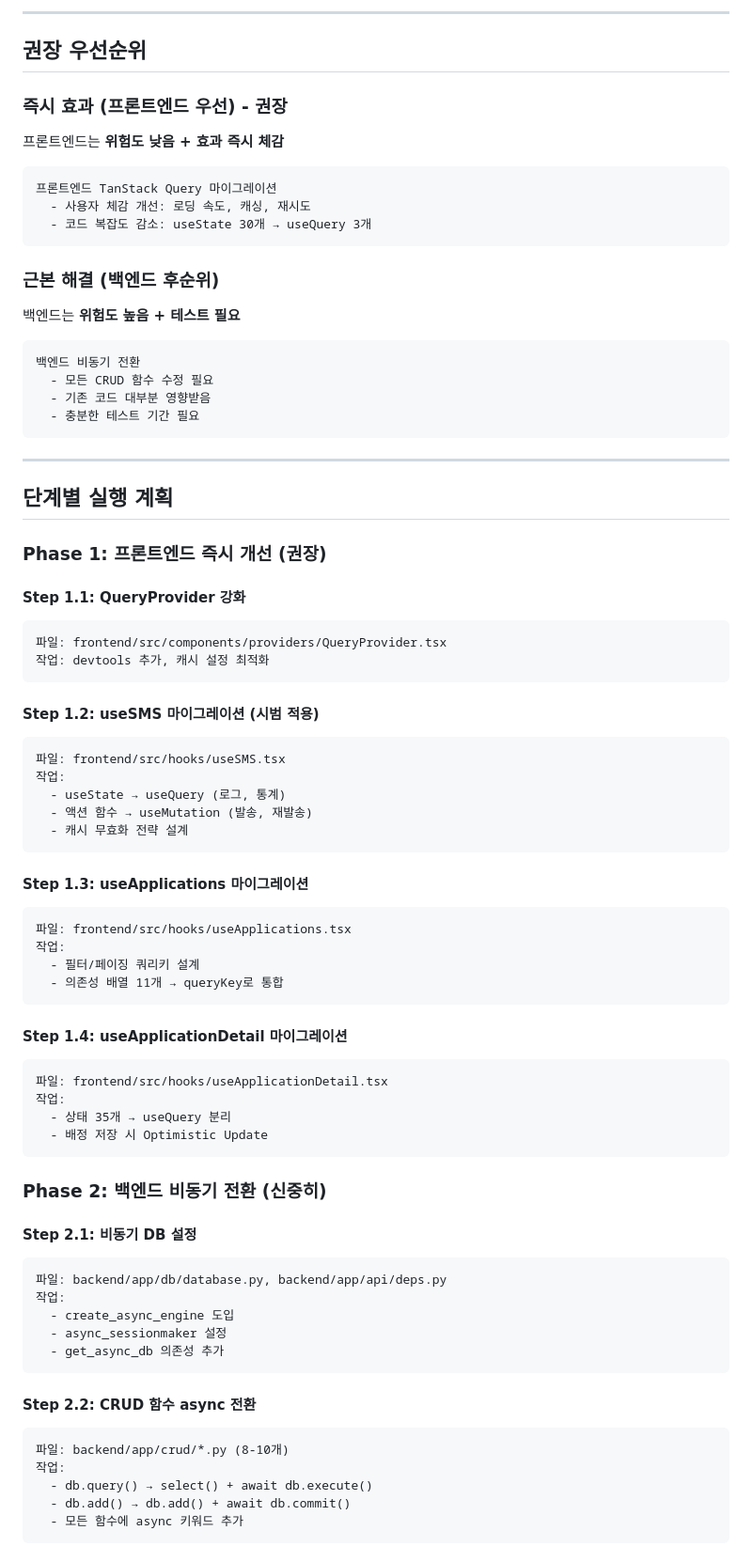
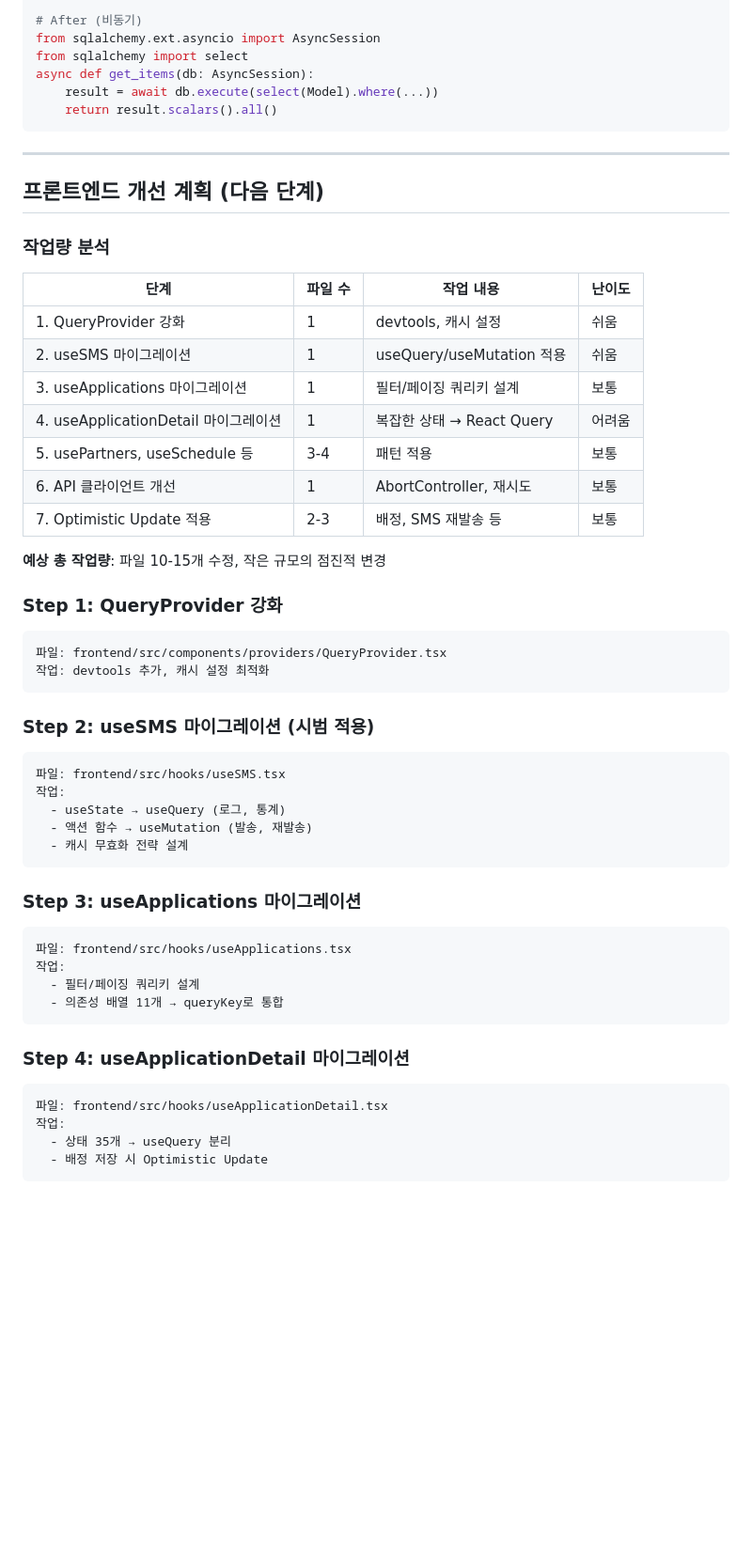
Before and after one commit to IT7KR/jeonbang_homecare, a Markdown page: docs/ASYNC_IMPROVEMENT_PLAN.md, the part around one of its changes. Shown at 94% size. Rendered like a GitHub page; blank space fills up the shorter version.

````diff
--- a/docs/ASYNC_IMPROVEMENT_PLAN.md
+++ b/docs/ASYNC_IMPROVEMENT_PLAN.md
@@ -48,40 +67,37 @@
 
----
-
-## 권장 우선순위
-
-### 즉시 효과 (프론트엔드 우선) - 권장
-프론트엔드는 **위험도 낮음 + 효과 즉시 체감**
-
-```
-프론트엔드 TanStack Query 마이그레이션
-  - 사용자 체감 개선: 로딩 속도, 캐싱, 재시도
-  - 코드 복잡도 감소: useState 30개 → useQuery 3개
-```
-
-### 근본 해결 (백엔드 후순위)
-백엔드는 **위험도 높음 + 테스트 필요**
-
-```
-백엔드 비동기 전환
-  - 모든 CRUD 함수 수정 필요
-  - 기존 코드 대부분 영향받음
-  - 충분한 테스트 기간 필요
+# After (비동기)
+from sqlalchemy.ext.asyncio import AsyncSession
+from sqlalchemy import select
+async def get_items(db: AsyncSession):
+    result = await db.execute(select(Model).where(...))
+    return result.scalars().all()
 ```
 
 ---
 
-## 단계별 실행 계획
+## 프론트엔드 개선 계획 (다음 단계)
 
-### Phase 1: 프론트엔드 즉시 개선 (권장)
+### 작업량 분석
 
-#### Step 1.1: QueryProvider 강화
+| 단계 | 파일 수 | 작업 내용 | 난이도 |
+|------|---------|----------|--------|
+| 1. QueryProvider 강화 | 1 | devtools, 캐시 설정 | 쉬움 |
+| 2. useSMS 마이그레이션 | 1 | useQuery/useMutation 적용 | 쉬움 |
+| 3. useApplications 마이그레이션 | 1 | 필터/페이징 쿼리키 설계 | 보통 |
+| 4. useApplicationDetail 마이그레이션 | 1 | 복잡한 상태 → React Query | 어려움 |
+| 5. usePartners, useSchedule 등 | 3-4 | 패턴 적용 | 보통 |
+| 6. API 클라이언트 개선 | 1 | AbortController, 재시도 | 보통 |
+| 7. Optimistic Update 적용 | 2-3 | 배정, SMS 재발송 등 | 보통 |
+
+**예상 총 작업량**: 파일 10-15개 수정, 작은 규모의 점진적 변경
+
+### Step 1: QueryProvider 강화
 ```
 파일: frontend/src/components/providers/QueryProvider.tsx
 작업: devtools 추가, 캐시 설정 최적화
 ```
 
-#### Step 1.2: useSMS 마이그레이션 (시범 적용)
+### Step 2: useSMS 마이그레이션 (시범 적용)
 ```
 파일: frontend/src/hooks/useSMS.tsx
 작업:
@@ -90,7 +106,7 @@
   - 캐시 무효화 전략 설계
 ```
 
-#### Step 1.3: useApplications 마이그레이션
+### Step 3: useApplications 마이그레이션
 ```
 파일: frontend/src/hooks/useApplications.tsx
 작업:
@@ -98,7 +114,7 @@
   - 의존성 배열 11개 → queryKey로 통합
 ```
 
-#### Step 1.4: useApplicationDetail 마이그레이션
+### Step 4: useApplicationDetail 마이그레이션
 ```
 파일: frontend/src/hooks/useApplicationDetail.tsx
 작업:
@@ -106,23 +122,3 @@
   - 배정 저장 시 Optimistic Update
 ```
 
-### Phase 2: 백엔드 비동기 전환 (신중히)
-
-#### Step 2.1: 비동기 DB 설정
-```
-파일: backend/app/db/database.py, backend/app/api/deps.py
-작업:
-  - create_async_engine 도입
-  - async_sessionmaker 설정
-  - get_async_db 의존성 추가
-```
-
-#### Step 2.2: CRUD 함수 async 전환
-```
-파일: backend/app/crud/*.py (8-10개)
-작업:
-  - db.query() → select() + await db.execute()
-  - db.add() → db.add() + await db.commit()
-  - 모든 함수에 async 키워드 추가
-```
-
````
Also changed, not shown: other parts of docs/ASYNC_IMPROVEMENT_PLAN.md (+72 -50 lines).
